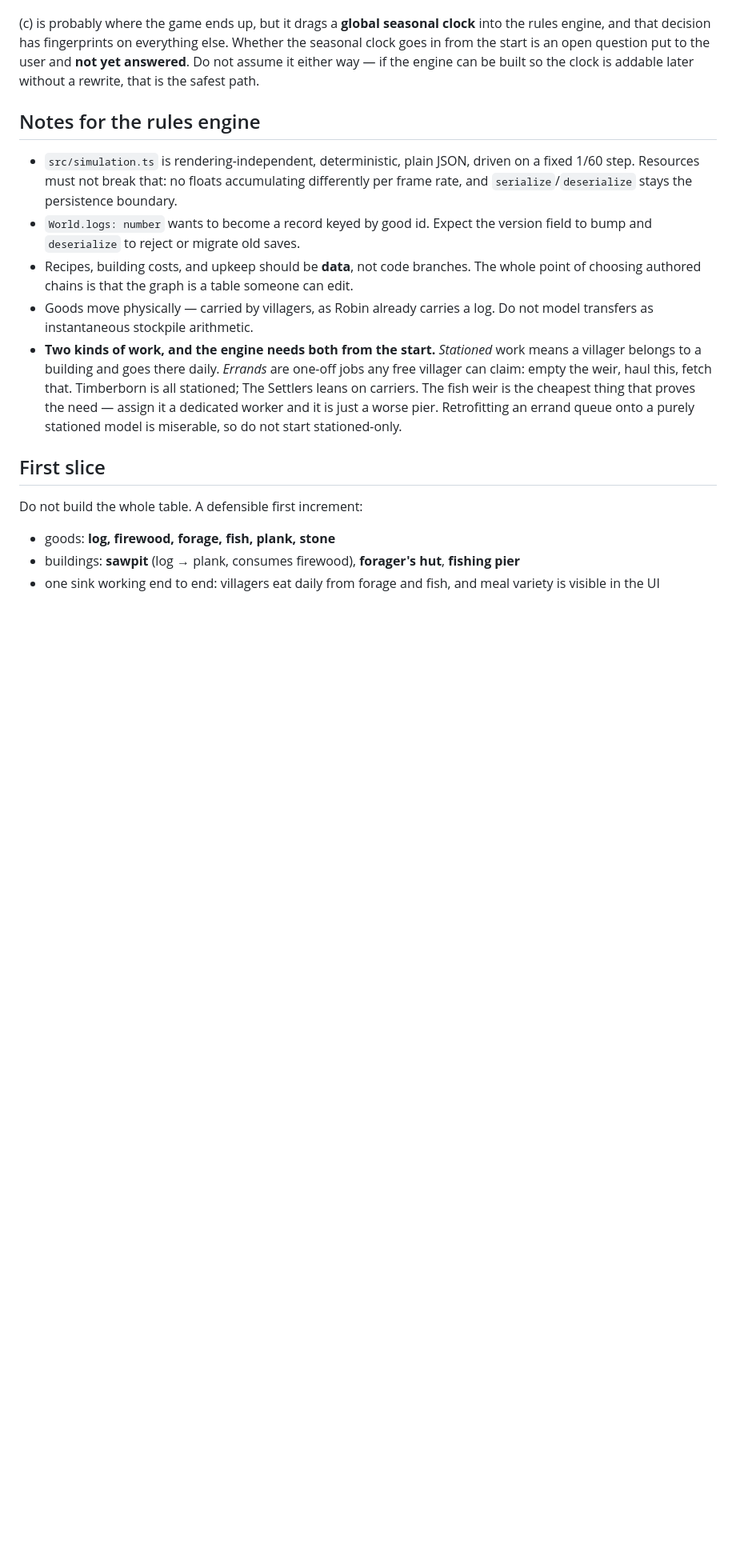
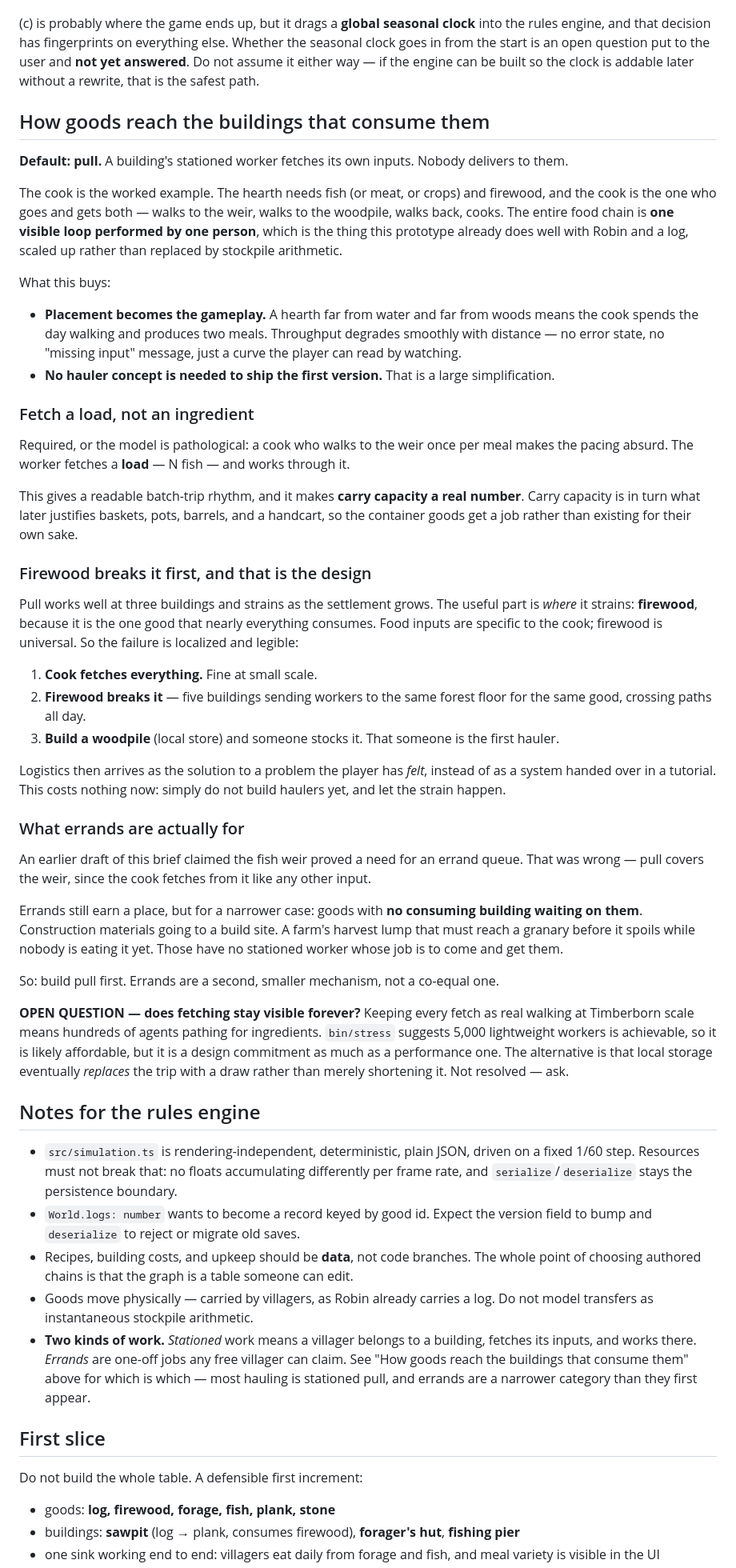
Before and after one commit to kellan/little-island, a Markdown page: docs/RESOURCES.md, the part around the change. Shown at 80% size. GitHub-like rendering; blank space fills up the shorter version.

Commit message:
Make stationed workers fetch their own inputs, and correct the errand claim
A building's worker collecting its own inputs keeps the whole food chain as
one visible loop and makes placement the gameplay, with throughput falling
off smoothly with distance instead of hitting a missing-input state. Fetching
a load rather than an ingredient keeps the pacing sane and gives carry
capacity, and later containers, something to do.

Firewood is the good that breaks the model first because nearly everything
burns it, so local storage and the first hauler arrive as a felt problem
rather than an introduced system.

An earlier claim that the fish weir required an errand queue was wrong;
errands narrow to goods with no consuming building waiting on them.

Co-Authored-By: Claude Opus 5 <noreply@anthropic.com>
Claude-Session: https://claude.ai/code/session_016KNbTnfNUP7zA7yHiDXtKT

```diff
--- a/docs/RESOURCES.md
+++ b/docs/RESOURCES.md
@@ -195,6 +195,69 @@ clock goes in from the start is an open question put to the user and **not yet a
 Do not assume it either way — if the engine can be built so the clock is addable later
 without a rewrite, that is the safest path.
 
+## How goods reach the buildings that consume them
+
+**Default: pull.** A building's stationed worker fetches its own inputs. Nobody delivers
+to them.
+
+The cook is the worked example. The hearth needs fish (or meat, or crops) and firewood, and
+the cook is the one who goes and gets both — walks to the weir, walks to the woodpile,
+walks back, cooks. The entire food chain is **one visible loop performed by one person**,
+which is the thing this prototype already does well with Robin and a log, scaled up rather
+than replaced by stockpile arithmetic.
+
+What this buys:
+
+- **Placement becomes the gameplay.** A hearth far from water and far from woods means the
+  cook spends the day walking and produces two meals. Throughput degrades smoothly with
+  distance — no error state, no "missing input" message, just a curve the player can read
+  by watching.
+- **No hauler concept is needed to ship the first version.** That is a large simplification.
+
+### Fetch a load, not an ingredient
+
+Required, or the model is pathological: a cook who walks to the weir once per meal makes
+the pacing absurd. The worker fetches a **load** — N fish — and works through it.
+
+This gives a readable batch-trip rhythm, and it makes **carry capacity a real number**.
+Carry capacity is in turn what later justifies baskets, pots, barrels, and a handcart, so
+the container goods get a job rather than existing for their own sake.
+
+### Firewood breaks it first, and that is the design
+
+Pull works well at three buildings and strains as the settlement grows. The useful part is
+*where* it strains: **firewood**, because it is the one good that nearly everything
+consumes. Food inputs are specific to the cook; firewood is universal. So the failure is
+localized and legible:
+
+1. **Cook fetches everything.** Fine at small scale.
+2. **Firewood breaks it** — five buildings sending workers to the same forest floor for the
+   same good, crossing paths all day.
+3. **Build a woodpile** (local store) and someone stocks it. That someone is the first
+   hauler.
+
+Logistics then arrives as the solution to a problem the player has *felt*, instead of as a
+system handed over in a tutorial. This costs nothing now: simply do not build haulers yet,
+and let the strain happen.
+
+### What errands are actually for
+
+An earlier draft of this brief claimed the fish weir proved a need for an errand queue.
+That was wrong — pull covers the weir, since the cook fetches from it like any other input.
+
+Errands still earn a place, but for a narrower case: goods with **no consuming building
+waiting on them**. Construction materials going to a build site. A farm's harvest lump that
+must reach a granary before it spoils while nobody is eating it yet. Those have no
+stationed worker whose job is to come and get them.
+
+So: build pull first. Errands are a second, smaller mechanism, not a co-equal one.
+
+**OPEN QUESTION — does fetching stay visible forever?** Keeping every fetch as real walking
+at Timberborn scale means hundreds of agents pathing for ingredients. `bin/stress` suggests
+5,000 lightweight workers is achievable, so it is likely affordable, but it is a design
+commitment as much as a performance one. The alternative is that local storage eventually
+*replaces* the trip with a draw rather than merely shortening it. Not resolved — ask.
+
 ## Notes for the rules engine
 
 - `src/simulation.ts` is rendering-independent, deterministic, plain JSON, driven on a
@@ -206,12 +269,10 @@ without a rewrite, that is the safest path.
   point of choosing authored chains is that the graph is a table someone can edit.
 - Goods move physically — carried by villagers, as Robin already carries a log. Do not
   model transfers as instantaneous stockpile arithmetic.
-- **Two kinds of work, and the engine needs both from the start.** *Stationed* work means
-  a villager belongs to a building and goes there daily. *Errands* are one-off jobs any
-  free villager can claim: empty the weir, haul this, fetch that. Timberborn is all
-  stationed; The Settlers leans on carriers. The fish weir is the cheapest thing that
-  proves the need — assign it a dedicated worker and it is just a worse pier. Retrofitting
-  an errand queue onto a purely stationed model is miserable, so do not start stationed-only.
+- **Two kinds of work.** *Stationed* work means a villager belongs to a building, fetches
+  its inputs, and works there. *Errands* are one-off jobs any free villager can claim.
+  See "How goods reach the buildings that consume them" above for which is which — most
+  hauling is stationed pull, and errands are a narrower category than they first appear.
 
 ## First slice
 
```
